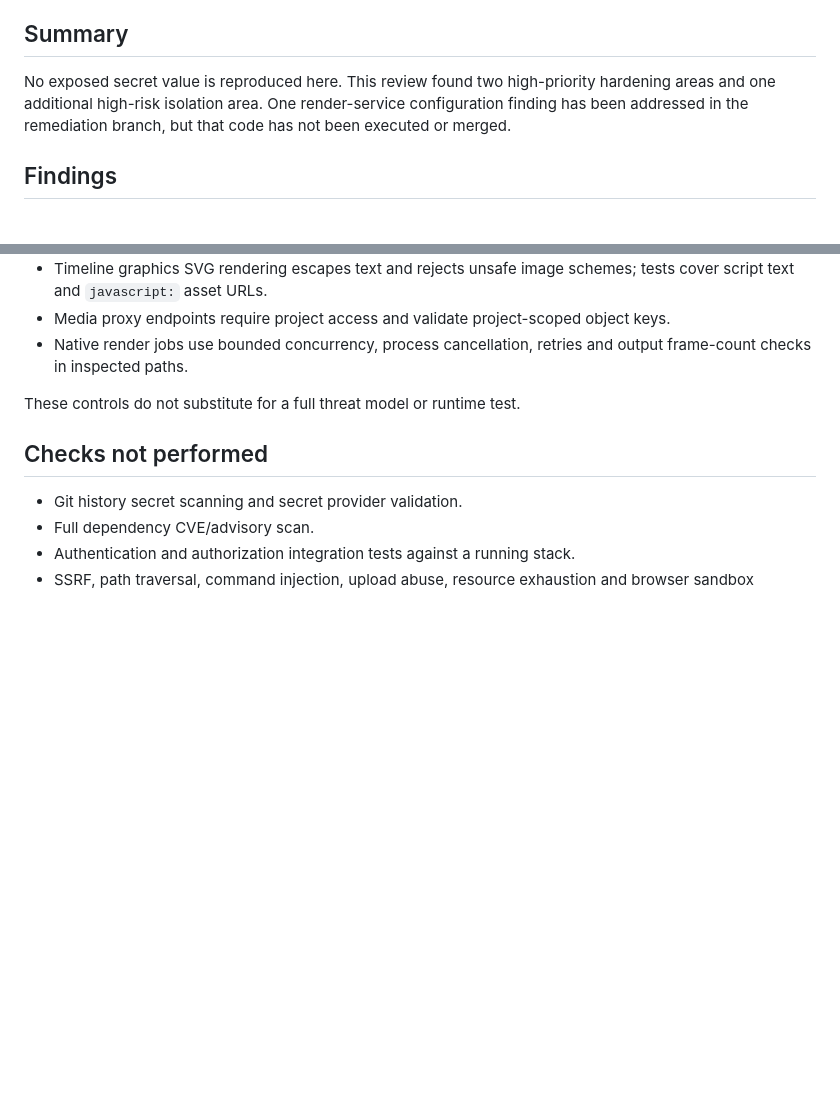
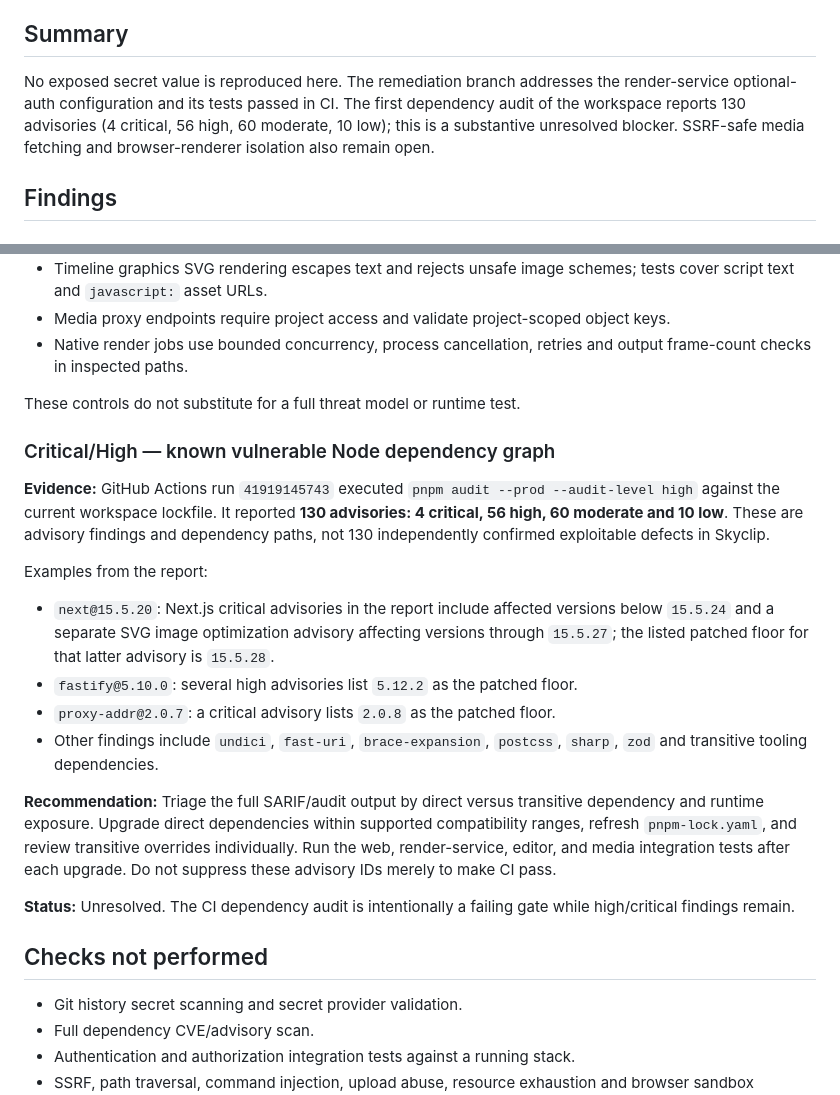
Before and after one commit to tarunkumarreddy87/skyclips1, a Markdown page: docs/SECURITY_AUDIT.md, 2 parts joined by grey strips. GitHub-like rendering; blank space fills up the shorter version.

Commit message:
docs(security): record dependency audit and CI verification

```diff
--- a/docs/SECURITY_AUDIT.md
+++ b/docs/SECURITY_AUDIT.md
@@ -7,7 +7,7 @@
 
 ## Summary
 
-No exposed secret value is reproduced here. This review found two high-priority hardening areas and one additional high-risk isolation area. One render-service configuration finding has been addressed in the remediation branch, but that code has not been executed or merged.
+No exposed secret value is reproduced here. The remediation branch addresses the render-service optional-auth configuration and its tests passed in CI. The first dependency audit of the workspace reports 130 advisories (4 critical, 56 high, 60 moderate, 10 low); this is a substantive unresolved blocker. SSRF-safe media fetching and browser-renderer isolation also remain open.
 
 ## Findings
 
@@ -51,6 +51,20 @@ No exposed secret value is reproduced here. This review found two high-priority
 
 These controls do not substitute for a full threat model or runtime test.
 
+### Critical/High — known vulnerable Node dependency graph
+
+**Evidence:** GitHub Actions run `41919145743` executed `pnpm audit --prod --audit-level high` against the current workspace lockfile. It reported **130 advisories: 4 critical, 56 high, 60 moderate and 10 low**. These are advisory findings and dependency paths, not 130 independently confirmed exploitable defects in Skyclip.
+
+Examples from the report:
+- `next@15.5.20`: Next.js critical advisories in the report include affected versions below `15.5.24` and a separate SVG image optimization advisory affecting versions through `15.5.27`; the listed patched floor for that latter advisory is `15.5.28`.
+- `fastify@5.10.0`: several high advisories list `5.12.2` as the patched floor.
+- `proxy-addr@2.0.7`: a critical advisory lists `2.0.8` as the patched floor.
+- Other findings include `undici`, `fast-uri`, `brace-expansion`, `postcss`, `sharp`, `zod` and transitive tooling dependencies.
+
+**Recommendation:** Triage the full SARIF/audit output by direct versus transitive dependency and runtime exposure. Upgrade direct dependencies within supported compatibility ranges, refresh `pnpm-lock.yaml`, and review transitive overrides individually. Run the web, render-service, editor, and media integration tests after each upgrade. Do not suppress these advisory IDs merely to make CI pass.
+
+**Status:** Unresolved. The CI dependency audit is intentionally a failing gate while high/critical findings remain.
+
 ## Checks not performed
 
 - Git history secret scanning and secret provider validation.
```
